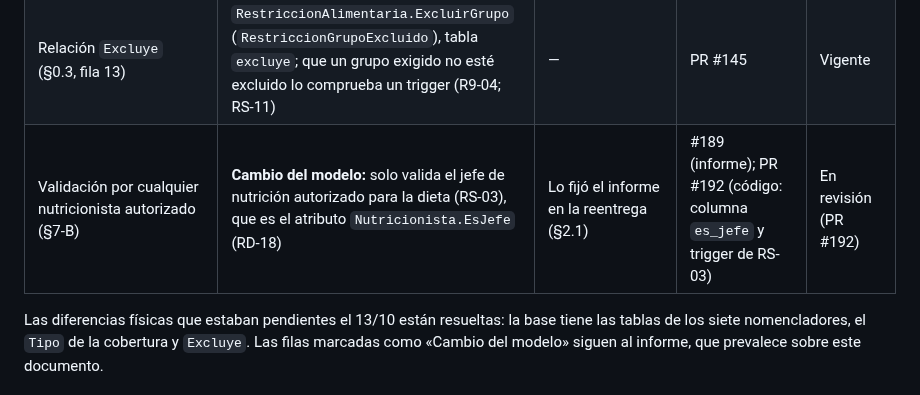
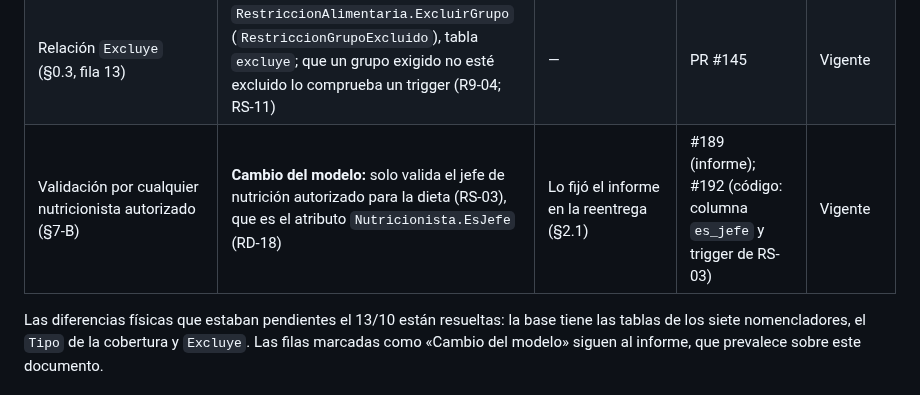
Before and after one commit to Team-Bales/Menus-Nutricionales, a Markdown page: docs/MERX consolidado/MERX consolidado.md, the part around the change. Rendered like a GitHub page.

Commit message:
docs(merx): marcar como vigente la validación por el jefe de nutrición (#192)
Co-Authored-By: Claude Opus 5.5 <noreply@anthropic.com>

```diff
--- a/docs/MERX consolidado/MERX consolidado.md
+++ b/docs/MERX consolidado/MERX consolidado.md
@@ -250,6 +250,6 @@ El MERX es el modelo conceptual del proyecto y no cambia por las decisiones de i
 | `Proporción` de `Distribución` (R7-16, R7-28) | `numeric(5,4)`; la suma de las proporciones de un menú admite una diferencia menor que 0,001, y la comprueba el dominio al crear el menú (RS-08, informe §4) | Hay fracciones sin representación decimal finita (1/3) y las proporciones se redondean al guardarse | #54 (tolerancia); #57 (precisión) | Vigente |
 | `Tipo` de la agregación `Cobertura` (§0.2, D9-1) | `DietaGrupoNutricional.Tipo`, enum `TipoCobertura` (*Requerido*, *Restringido*). Se guarda como texto en `cubre_dieta.tipo`, con `CHECK` (RD-16). En el informe, `Tipo` cuelga del rombo `CubreDieta`, sin agregación | Es un dominio de atributo, no un nomenclador: no lleva tabla (ADR-008) | #51 (PR #127) | Vigente |
 | Relación `Excluye` (§0.3, fila 13) | `RestriccionAlimentaria.ExcluirGrupo` (`RestriccionGrupoExcluido`), tabla `excluye`; que un grupo exigido no esté excluido lo comprueba un trigger (R9-04; RS-11) | — | PR #145 | Vigente |
-| Validación por cualquier nutricionista autorizado (§7-B) | **Cambio del modelo:** solo valida el jefe de nutrición autorizado para la dieta (RS-03), que es el atributo `Nutricionista.EsJefe` (RD-18) | Lo fijó el informe en la reentrega (§2.1) | #189 (informe); PR #192 (código: columna `es_jefe` y trigger de RS-03) | En revisión (PR #192) |
+| Validación por cualquier nutricionista autorizado (§7-B) | **Cambio del modelo:** solo valida el jefe de nutrición autorizado para la dieta (RS-03), que es el atributo `Nutricionista.EsJefe` (RD-18) | Lo fijó el informe en la reentrega (§2.1) | #189 (informe); #192 (código: columna `es_jefe` y trigger de RS-03) | Vigente |
 
 Las diferencias físicas que estaban pendientes el 13/10 están resueltas: la base tiene las tablas de los siete nomencladores, el `Tipo` de la cobertura y `Excluye`. Las filas marcadas como «Cambio del modelo» siguen al informe, que prevalece sobre este documento.
```
